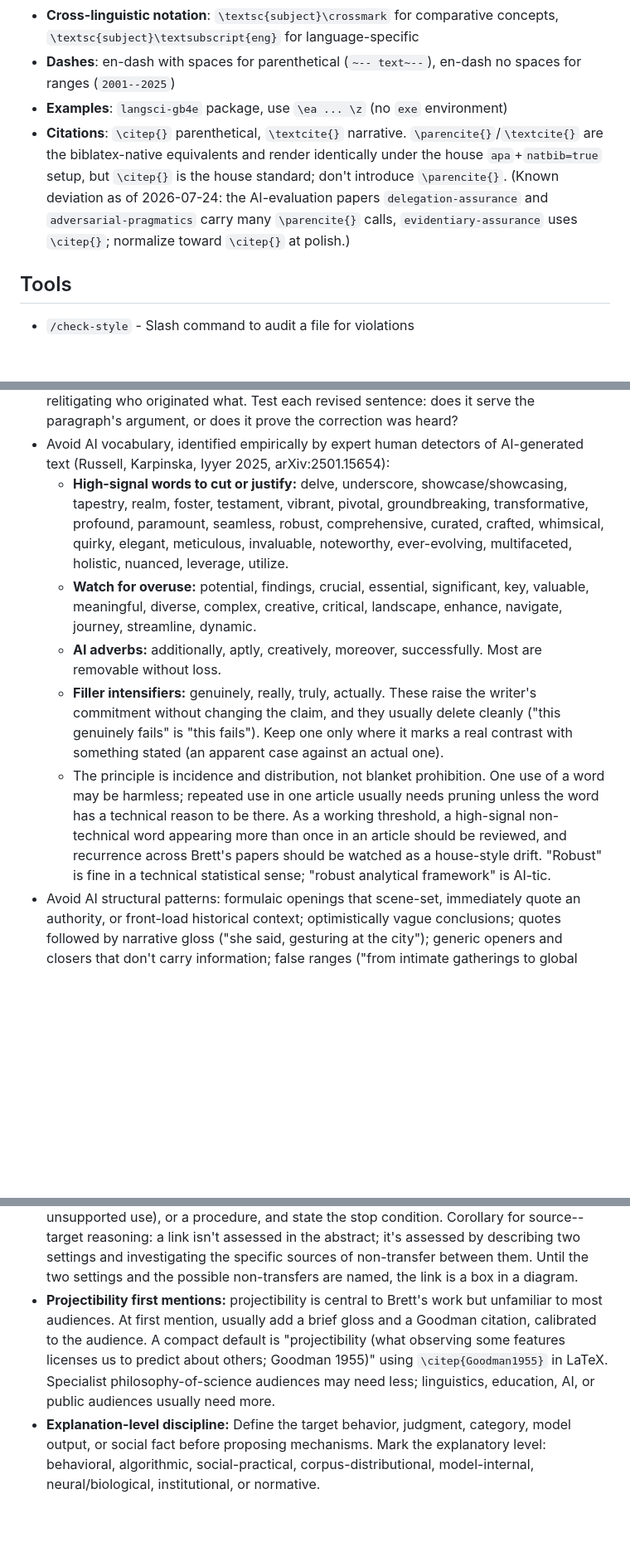
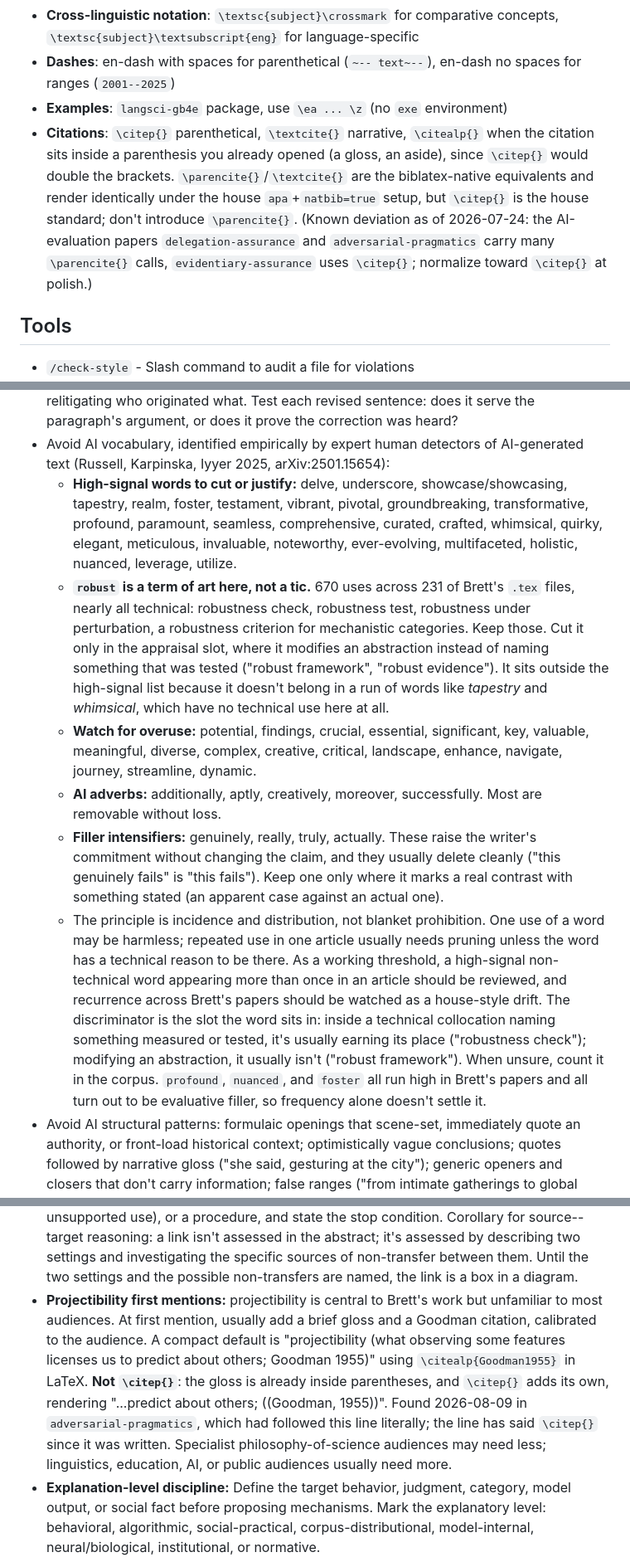
Before and after one commit to BrettRey/house-style, a Markdown page: style-guide.md, 3 parts joined by grey strips. Shown at 83% size. Rendered like a GitHub page; blank space fills up the shorter version.

Commit message:
Use \citealp inside an already-open parenthesis, not \citep
The projectibility-first-mention rule prescribed the gloss form

    projectibility (what observing some features licenses us to predict
    about others; Goodman 1955)

and told writers to set the citation with \citep{}. Inside a parenthesis that
is already open, \citep{} adds its own, so a paper that followed the rule
literally rendered "...predict about others; ((Goodman, 1955))".

Found 2026-08-09 in adversarial-pragmatics, which had followed it exactly. Its
two live files are fixed; the only remaining hit portfolio-wide is inside
submission/arxiv/build/source/, a snapshot of what was actually sent to arXiv
and therefore not something to correct.

The rule has said \citep{} since it was written, so this is the source of the
defect rather than a drift from it. Fixed in four places: the projectibility
rule, the Citations entry, the quick-reference list, and the macro table.
Regenerate the derived rule files with `make claude-rules`; done here.

Co-Authored-By: Claude Opus 5 (1M context) <noreply@anthropic.com>

```diff
--- a/style-guide.md
+++ b/style-guide.md
@@ -40,7 +40,7 @@ The condensed directive for `.tex` edits. Full per-rule detail in the sections b
 - **Cross-linguistic notation**: `\textsc{subject}\crossmark` for comparative concepts, `\textsc{subject}\textsubscript{eng}` for language-specific
 - **Dashes**: en-dash with spaces for parenthetical (`~-- text~--`), en-dash no spaces for ranges (`2001--2025`)
 - **Examples**: `langsci-gb4e` package, use `\ea ... \z` (no `exe` environment)
-- **Citations**: `\citep{}` parenthetical, `\textcite{}` narrative. `\parencite{}`/`\textcite{}` are the biblatex-native equivalents and render identically under the house `apa`+`natbib=true` setup, but `\citep{}` is the house standard; don't introduce `\parencite{}`. (Known deviation as of 2026-07-24: the AI-evaluation papers `delegation-assurance` and `adversarial-pragmatics` carry many `\parencite{}` calls, `evidentiary-assurance` uses `\citep{}`; normalize toward `\citep{}` at polish.)
+- **Citations**: `\citep{}` parenthetical, `\textcite{}` narrative, `\citealp{}` when the citation sits inside a parenthesis you already opened (a gloss, an aside), since `\citep{}` would double the brackets. `\parencite{}`/`\textcite{}` are the biblatex-native equivalents and render identically under the house `apa`+`natbib=true` setup, but `\citep{}` is the house standard; don't introduce `\parencite{}`. (Known deviation as of 2026-07-24: the AI-evaluation papers `delegation-assurance` and `adversarial-pragmatics` carry many `\parencite{}` calls, `evidentiary-assurance` uses `\citep{}`; normalize toward `\citep{}` at polish.) <!--asof:2026-07 verify:grep -rqI parencite --include=*.tex papers/-->
 
 ## Tools
 
@@ -255,11 +255,12 @@ Phrase- and frame-level tics that mark text as AI-generated. Avoid in production
 - **Don't affirm the reader's perception as set-up.** In replies, reviews, and correspondence, cut the tokens that credit the interlocutor's observation in order to stage your own reframing: "the X you noticed is real," "you've put your finger on," "you're right to sense," "good question," "that's exactly the tension." A plain concession is fine and often right ("you're right that it's directed, but the direction runs from what you observe to what you expect"): it grants a flat point and goes straight to the distinction. The tic is the ornament around the concession, not the concession itself.
 - **Revise for the end-reader, not the conversation (very high signal).** When feedback corrects a draft (a misattribution, an overstatement, a wrong emphasis), rewrite the passage as if drafting it fresh with the corrected fact. The reader never saw the faulty version, so nothing in the revision may exist to answer it. The failure mode is writing the revision to be legible *as a fix* to the person who complained. Tells: contrastive negation of the old wording ("glossematic drift is not Mortensen's theory; it is Ahlqvist's" replacing "Mortensen's theory of glossematic drift"); the correction promoted to the front of the sentence or paragraph, displacing the argument; the feedback's justification imported as new content (the author's aside that the theory "was common currency by then" surfacing in the text as "by which time it was standard in the field"); a clause engineered so the old reading "can't arise," defending against a misreading only the corrector could make. Salience in the conversation is not salience in the document. The right fix is usually smaller than the discussion, and often a deletion: "Mortensen's theory of glossematic drift" becomes "glossematic drift" with the citation carrying attribution, not a sentence relitigating who originated what. Test each revised sentence: does it serve the paragraph's argument, or does it prove the correction was heard?
 - Avoid AI vocabulary, identified empirically by expert human detectors of AI-generated text (Russell, Karpinska, Iyyer 2025, arXiv:2501.15654):
-  - **High-signal words to cut or justify:** delve, underscore, showcase/showcasing, tapestry, realm, foster, testament, vibrant, pivotal, groundbreaking, transformative, profound, paramount, seamless, robust, comprehensive, curated, crafted, whimsical, quirky, elegant, meticulous, invaluable, noteworthy, ever-evolving, multifaceted, holistic, nuanced, leverage, utilize.
+  - **High-signal words to cut or justify:** delve, underscore, showcase/showcasing, tapestry, realm, foster, testament, vibrant, pivotal, groundbreaking, transformative, profound, paramount, seamless, comprehensive, curated, crafted, whimsical, quirky, elegant, meticulous, invaluable, noteworthy, ever-evolving, multifaceted, holistic, nuanced, leverage, utilize.
+  - **`robust` is a term of art here, not a tic.** 670 uses across 231 of Brett's `.tex` files, nearly all technical: robustness check, robustness test, robustness under perturbation, a robustness criterion for mechanistic categories. Keep those. Cut it only in the appraisal slot, where it modifies an abstraction instead of naming something that was tested ("robust framework", "robust evidence"). It sits outside the high-signal list because it doesn't belong in a run of words like *tapestry* and *whimsical*, which have no technical use here at all.
   - **Watch for overuse:** potential, findings, crucial, essential, significant, key, valuable, meaningful, diverse, complex, creative, critical, landscape, enhance, navigate, journey, streamline, dynamic.
   - **AI adverbs:** additionally, aptly, creatively, moreover, successfully. Most are removable without loss.
   - **Filler intensifiers:** genuinely, really, truly, actually. These raise the writer's commitment without changing the claim, and they usually delete cleanly ("this genuinely fails" is "this fails"). Keep one only where it marks a real contrast with something stated (an apparent case against an actual one).
-  - The principle is incidence and distribution, not blanket prohibition. One use of a word may be harmless; repeated use in one article usually needs pruning unless the word has a technical reason to be there. As a working threshold, a high-signal non-technical word appearing more than once in an article should be reviewed, and recurrence across Brett's papers should be watched as a house-style drift. "Robust" is fine in a technical statistical sense; "robust analytical framework" is AI-tic.
+  - The principle is incidence and distribution, not blanket prohibition. One use of a word may be harmless; repeated use in one article usually needs pruning unless the word has a technical reason to be there. As a working threshold, a high-signal non-technical word appearing more than once in an article should be reviewed, and recurrence across Brett's papers should be watched as a house-style drift. The discriminator is the slot the word sits in: inside a technical collocation naming something measured or tested, it's usually earning its place ("robustness check"); modifying an abstraction, it usually isn't ("robust framework"). When unsure, count it in the corpus. `profound`, `nuanced`, and `foster` all run high in Brett's papers and all turn out to be evaluative filler, so frequency alone doesn't settle it.
 - Avoid AI structural patterns: formulaic openings that scene-set, immediately quote an authority, or front-load historical context; optimistically vague conclusions; quotes followed by narrative gloss ("she said, gesturing at the city"); generic openers and closers that don't carry information; false ranges ("from intimate gatherings to global movements") where the endpoints don't form a real scale; triadic adjective strings that simulate coverage ("innovative, transformative, and groundbreaking").
 - **Avoid unsupported evaluative participial tags.** Final supplements such as "... , highlighting the pattern's importance", "... , underscoring the need for", "... , reflecting broader tensions", "... , cementing its role", or "... , paving the way for" often smuggle appraisal in without evidence. Keep gerund-participial supplements when they supply genuine event structure or share an explicit subject; rewrite when the participle merely evaluates the previous clause.
 - **Avoid the `while maintaining/preserving` trade-off frame** unless there is a real trade-off. "The method increases coverage while preserving accuracy" is fine if both quantities are measured; "streamlines the process while maintaining quality" is usually managerial fog.
@@ -275,7 +276,7 @@ Phrase- and frame-level tics that mark text as AI-generated. Avoid in production
 - **Participial adjunct discipline:** gerund-participial adjuncts can repair flat "X, and it/they Y" coordination when the second clause shares a subject and supplies real event structure. But don't overcorrect into the trailing evaluative "-ing" tic ("..., highlighting", "..., underscoring", "..., reflecting", "..., leading to", "..., allowing"). Keep the coordinate when the second conjunct has a different subject, when the verb is copular and an appositive fits better ("a scale, a modelling choice"), when the participle would dangle onto a nearer wrong nominal, or when the repetition is deliberate emphasis.
 - **Write the shadow back in where the genre allows it.** LLM-assisted prose often loses interaction, repair, risk, idiolect, punctuation variety, local genre habits, and uneven rhythm. For Brett's papers, that doesn't mean adding fake chumminess or errors. It means allowing warranted stance ("I take this to show..."), live qualification ("or, more carefully..."), direct criticism ("this inference is too quick"), concrete verbs, occasional short sentences, and the ordinary local habits of academic prose. Don't launder every sentence into polished expository neutrality.
 - **Concreteness is observables, not nouns (very high signal).** Grounding an abstract passage means adding observables, contrasts, procedures, and failure conditions, not attaching a running example's proper nouns to the framework. A sentence that names the example's characters (a firm, a score, a benchmark, a "matter") while leaving the claim unspecified is still abstract: mentioning them "sounds concrete" but constrains nothing. Attaching abstract nouns (*link*, *facet*, *standing*, *carries to X*) to parts of the architecture only redescribes the inference. A grounded passage tells the reader what was measured or tested, what use or claim is proposed, which specific differences between the two might matter, what evidence would bridge them, and what result would defeat or restrict the inference. Tells of the cosmetic version: abstract nouns doing the work; one token concrete sentence dropped into an otherwise floating paragraph; the running example's name sprinkled through sentences that would read identically without it. Fix: replace each abstract label with a specific observable, a named contrast (a supported vs. an unsupported use), or a procedure, and state the stop condition. Corollary for source--target reasoning: a link isn't assessed in the abstract; it's assessed by describing two settings and investigating the specific sources of non-transfer between them. Until the two settings and the possible non-transfers are named, the link is a box in a diagram.
-- **Projectibility first mentions:** projectibility is central to Brett's work but unfamiliar to most audiences. At first mention, usually add a brief gloss and a Goodman citation, calibrated to the audience. A compact default is "projectibility (what observing some features licenses us to predict about others; Goodman 1955)" using `\citep{Goodman1955}` in LaTeX. Specialist philosophy-of-science audiences may need less; linguistics, education, AI, or public audiences usually need more.
+- **Projectibility first mentions:** projectibility is central to Brett's work but unfamiliar to most audiences. At first mention, usually add a brief gloss and a Goodman citation, calibrated to the audience. A compact default is "projectibility (what observing some features licenses us to predict about others; Goodman 1955)" using `\citealp{Goodman1955}` in LaTeX. **Not `\citep{}`**: the gloss is already inside parentheses, and `\citep{}` adds its own, rendering "...predict about others; ((Goodman, 1955))". Found 2026-08-09 in `adversarial-pragmatics`, which had followed this line literally; the line has said `\citep{}` since it was written. Specialist philosophy-of-science audiences may need less; linguistics, education, AI, or public audiences usually need more.
 - **Explanation-level discipline:** Define the target behavior, judgment, category, model output, or social fact before proposing mechanisms. Mark the explanatory level: behavioral, algorithmic, social-practical, corpus-distributional, model-internal, neural/biological, institutional, or normative.
 - **Avoid filler verbs:** `underlies`, `involves`, `regulates`, `drives`, `encodes`, and `represents` often add explanatory sound to correlation. Use them only when the mechanism, test, or level-specific meaning is explicit.
 - **Avoid mereological slippage:** Parts do not do what wholes do. Neurons do not understand, embeddings do not mean, fields do not decide, grammars do not judge. Attribute whole-agent, whole-community, or whole-practice predicates to the right bearer.
```
Also changed, not shown: other parts of style-guide.md (+2 -0 lines).
